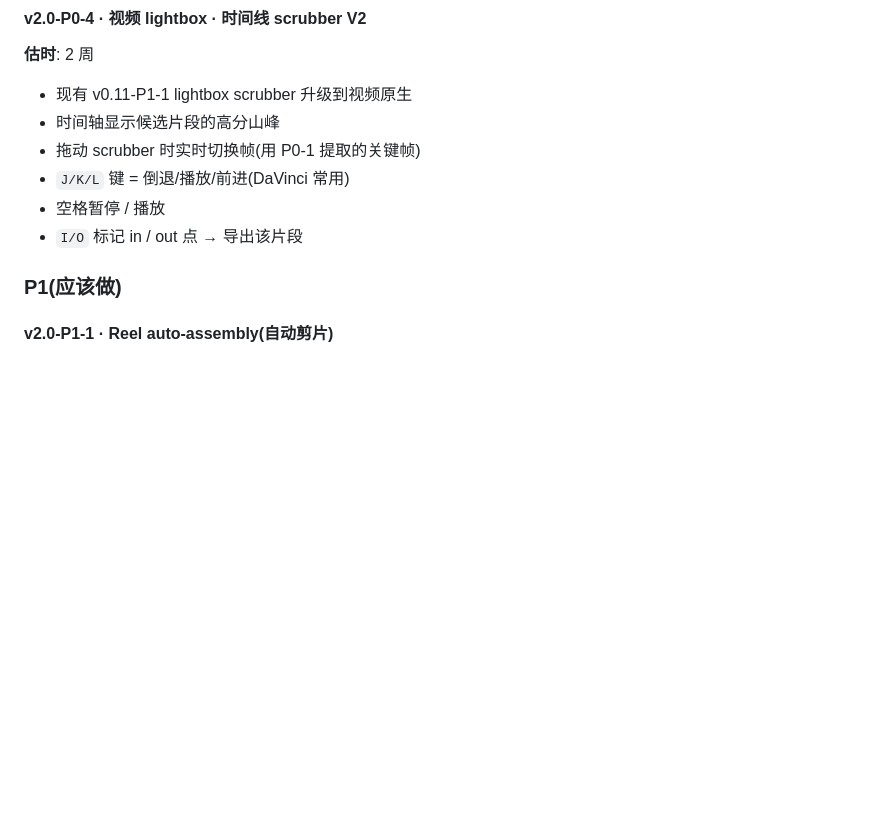
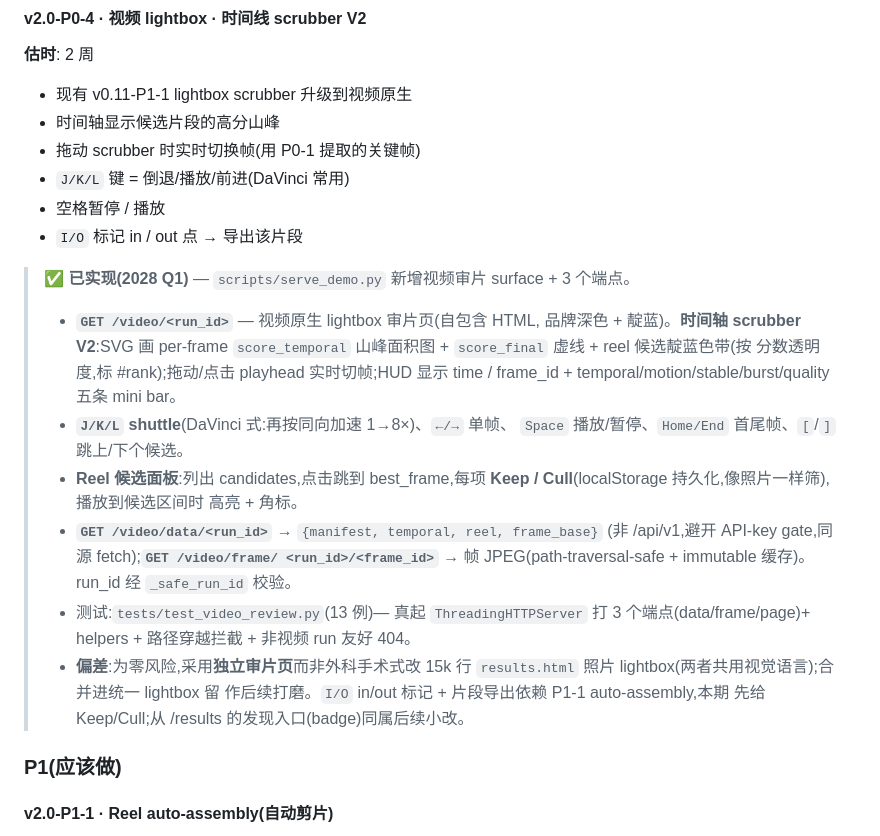
Before and after one commit to ChrisChen667788/pixcull, a Markdown page: docs/ROADMAP-v2.0-charter.md, the part around the change. Rendered like a GitHub page; blank space fills up the shorter version.

```diff
--- a/docs/ROADMAP-v2.0-charter.md
+++ b/docs/ROADMAP-v2.0-charter.md
@@ -155,6 +155,30 @@ distinguish a 2-second highlight from a 2-second yawn.
 - `J/K/L` 键 = 倒退/播放/前进(DaVinci 常用)
 - 空格暂停 / 播放
 - `I/O` 标记 in / out 点 → 导出该片段
+
+> **✅ 已实现(2028 Q1)** — `scripts/serve_demo.py` 新增视频审片 surface +
+> 3 个端点。
+> - **`GET /video/<run_id>`** — 视频原生 lightbox 审片页(自包含 HTML,
+>   品牌深色 + 靛蓝)。**时间轴 scrubber V2**:SVG 画 per-frame
+>   `score_temporal` 山峰面积图 + `score_final` 虚线 + reel 候选靛蓝色带(按
+>   分数透明度,标 #rank);拖动/点击 playhead 实时切帧;HUD 显示
+>   time / frame_id + temporal/motion/stable/burst/quality 五条 mini bar。
+> - **`J/K/L` shuttle**(DaVinci 式:再按同向加速 1→8×)、`←/→` 单帧、
+>   `Space` 播放/暂停、`Home/End` 首尾帧、`[`/`]` 跳上/下个候选。
+> - **Reel 候选面板**:列出 candidates,点击跳到 best_frame,每项
+>   **Keep / Cull**(localStorage 持久化,像照片一样筛),播放到候选区间时
+>   高亮 + 角标。
+> - **`GET /video/data/<run_id>`** → `{manifest, temporal, reel, frame_base}`
+>   (非 /api/v1,避开 API-key gate,同源 fetch);**`GET /video/frame/
+>   <run_id>/<frame_id>`** → 帧 JPEG(path-traversal-safe + immutable 缓存)。
+>   run_id 经 `_safe_run_id` 校验。
+> - 测试:`tests/test_video_review.py`(13 例)— 真起 `ThreadingHTTPServer`
+>   打 3 个端点(data/frame/page)+ helpers + 路径穿越拦截 + 非视频 run 友好
+>   404。
+> - **偏差**:为零风险,采用**独立审片页**而非外科手术式改 15k 行
+>   `results.html` 照片 lightbox(两者共用视觉语言);合并进统一 lightbox 留
+>   作后续打磨。`I/O` in/out 标记 + 片段导出依赖 P1-1 auto-assembly,本期
+>   先给 Keep/Cull;从 /results 的发现入口(badge)同属后续小改。
 
 ### P1(应该做)
 
```
Also changed, not shown: README.md (+11 -0 lines), docs/screenshots/18-video-review.png (added), 2 other files.
